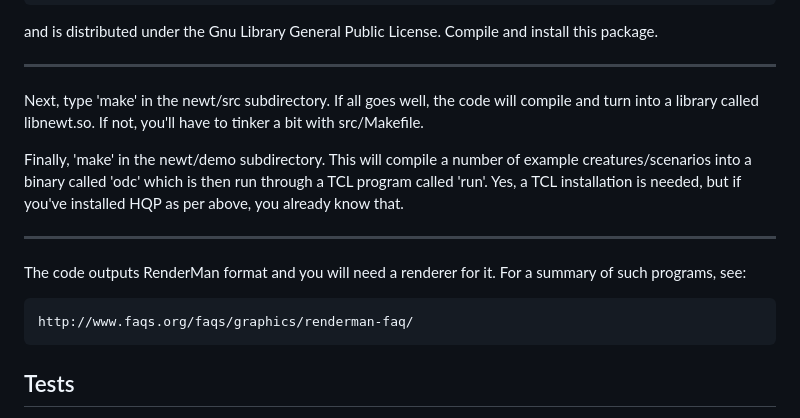
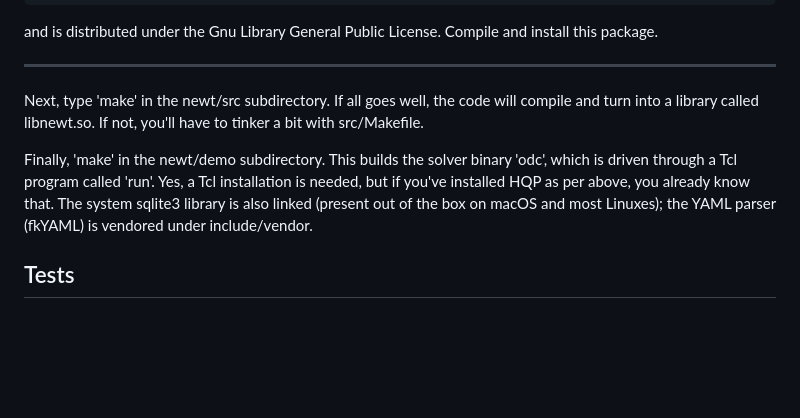
Before and after one commit to zellski/newt, a Markdown page: README.md, the part around one of its changes. GitHub-like rendering; blank space fills up the shorter version.

```diff
--- a/README.md
+++ b/README.md
@@ -30,13 +30,7 @@ and is distributed under the Gnu Library General Public License. Compile and ins
 
 Next, type 'make' in the newt/src subdirectory. If all goes well, the code will compile and turn into a library called libnewt.so. If not, you'll have to tinker a bit with src/Makefile.
 
-Finally, 'make' in the newt/demo subdirectory. This will compile a number of example creatures/scenarios into a binary called 'odc' which is then run through a TCL program called 'run'. Yes, a TCL installation is needed, but if you've installed HQP as per above, you already know that.
-
-- - -
-
-The code outputs RenderMan format and you will need a renderer for it. For a summary of such programs, see:
-
-    http://www.faqs.org/faqs/graphics/renderman-faq/
+Finally, 'make' in the newt/demo subdirectory. This builds the solver binary 'odc', which is driven through a Tcl program called 'run'. Yes, a Tcl installation is needed, but if you've installed HQP as per above, you already know that. The system sqlite3 library is also linked (present out of the box on macOS and most Linuxes); the YAML parser (fkYAML) is vendored under include/vendor.
 
 
 ## Tests
```
Also changed, not shown: other parts of README.md (+64 -21 lines).
